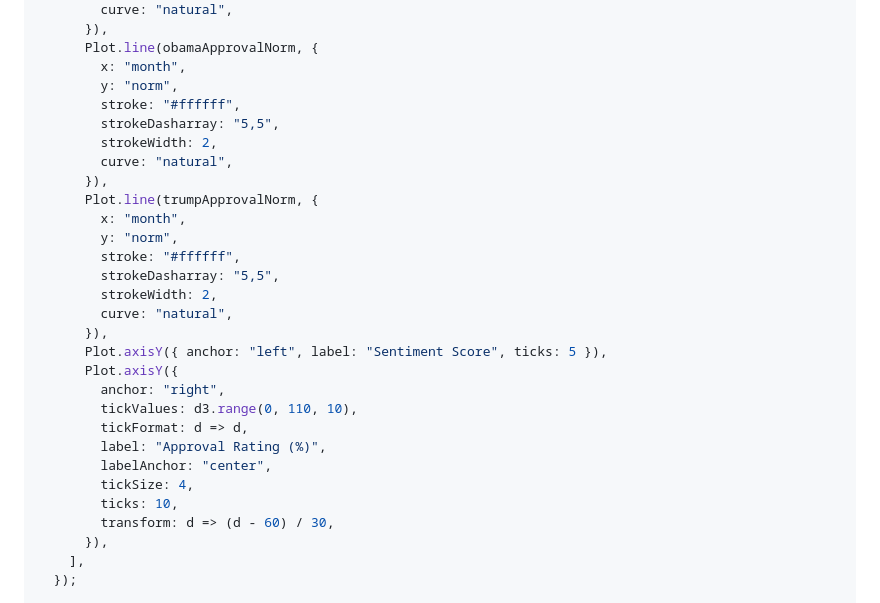
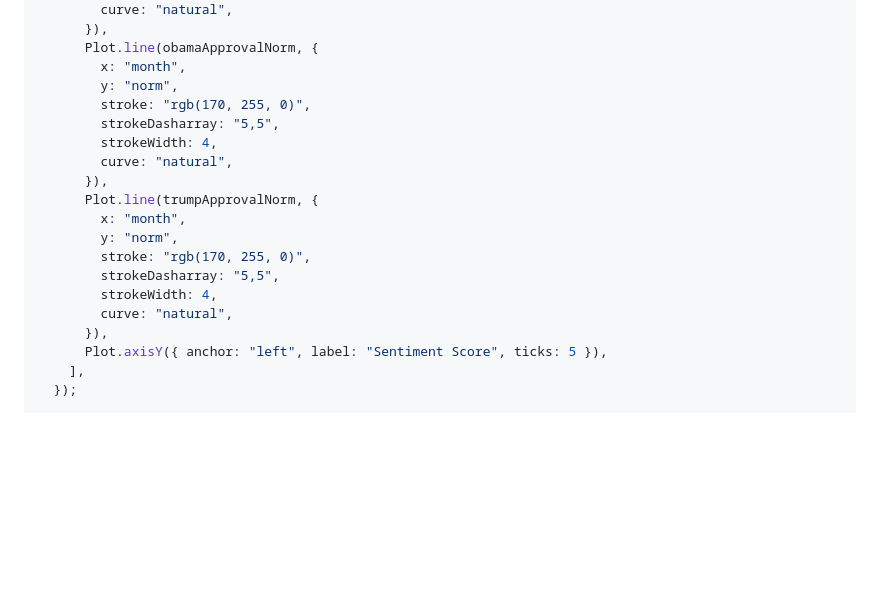
Before and after one commit to cpreston123/readingtheroom, a Markdown page: src/index.md, the part around the change. Rendered like a GitHub page; blank space fills up the shorter version.

Commit message:
visual changes to approval rating (need to add legend for both lines)

```diff
--- a/src/index.md
+++ b/src/index.md
@@ -243,30 +243,20 @@ const trumpApprovalNorm = normalizeApproval(trumpApprovalMonthlyFilled);
       Plot.line(obamaApprovalNorm, {
         x: "month",
         y: "norm",
-        stroke: "#ffffff",
+        stroke: "rgb(170, 255, 0)",
         strokeDasharray: "5,5",
-        strokeWidth: 2,
+        strokeWidth: 4,
         curve: "natural",
       }),
       Plot.line(trumpApprovalNorm, {
         x: "month",
         y: "norm",
-        stroke: "#ffffff",
+        stroke: "rgb(170, 255, 0)",
         strokeDasharray: "5,5",
-        strokeWidth: 2,
+        strokeWidth: 4,
         curve: "natural",
       }),
       Plot.axisY({ anchor: "left", label: "Sentiment Score", ticks: 5 }),
-      Plot.axisY({
-        anchor: "right",
-        tickValues: d3.range(0, 110, 10),
-        tickFormat: d => d,
-        label: "Approval Rating (%)",
-        labelAnchor: "center",
-        tickSize: 4,
-        ticks: 10,
-        transform: d => (d - 60) / 30,
-      }),
     ],
   });
 
```
